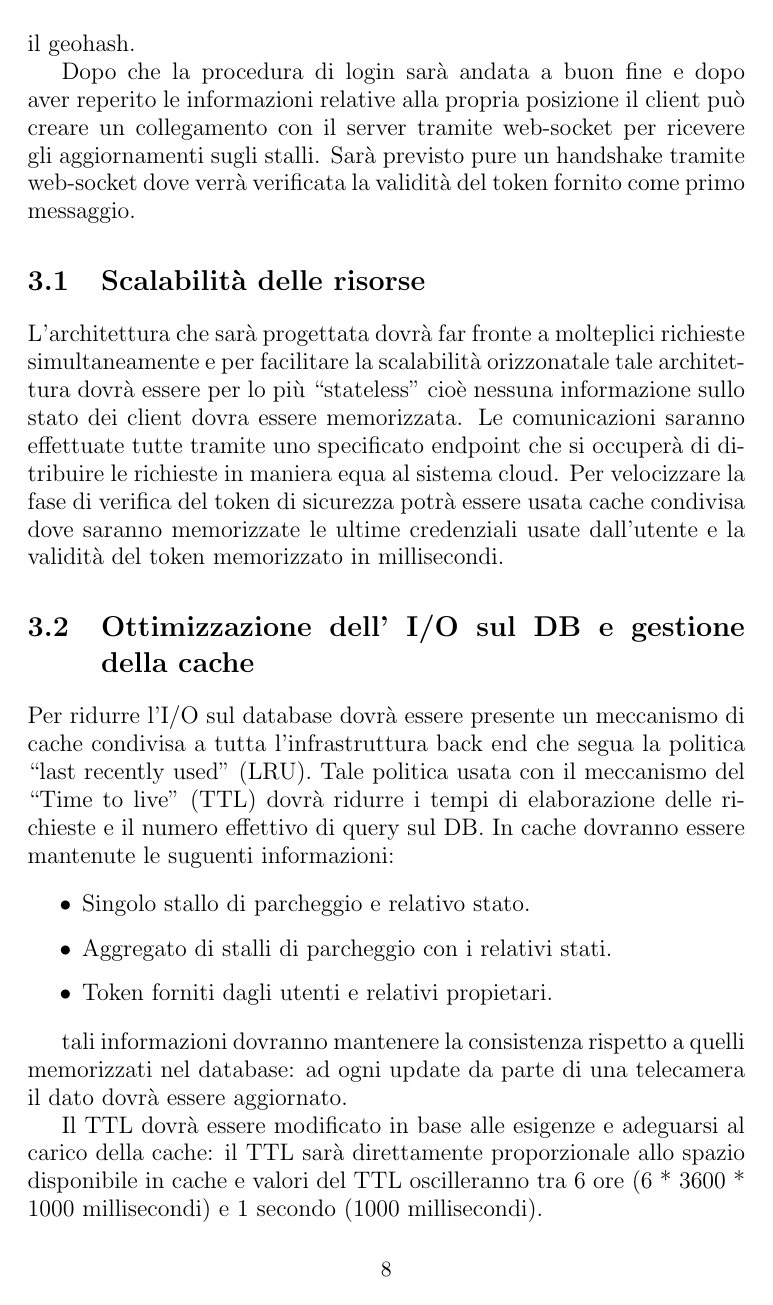
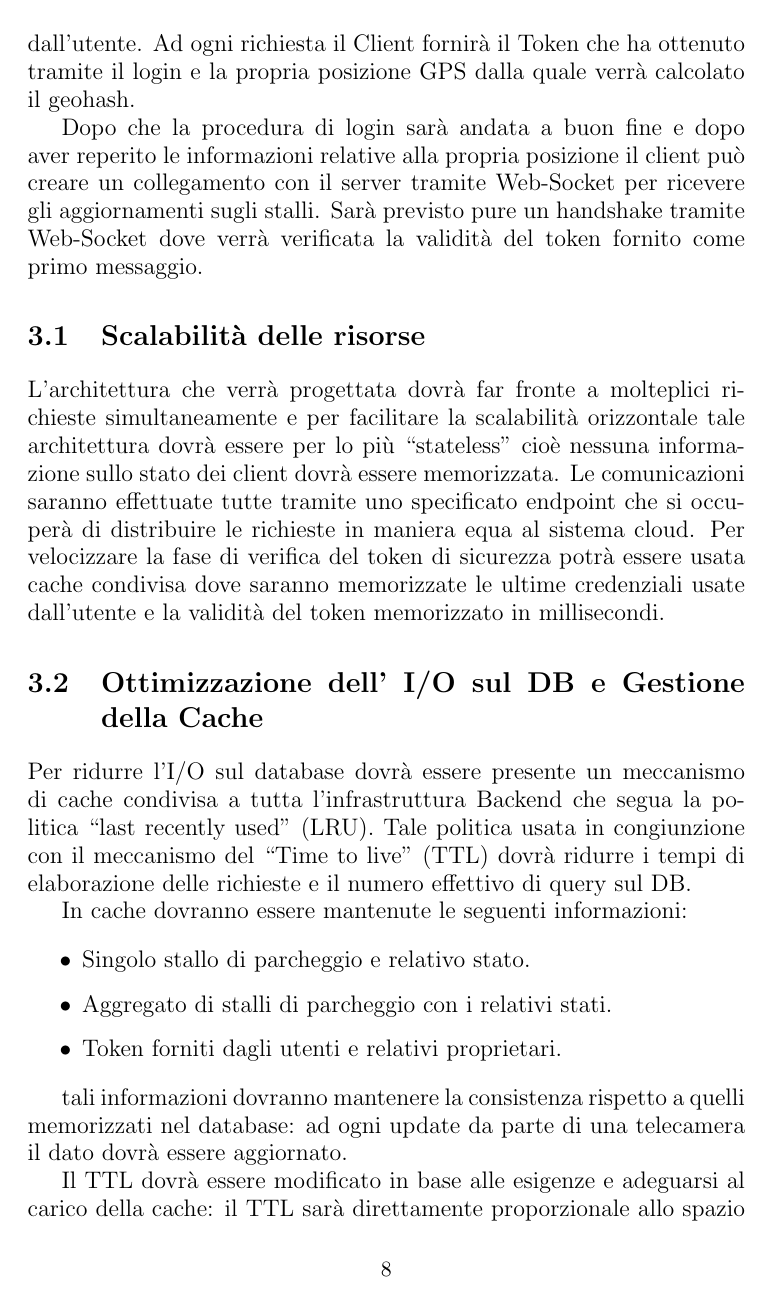
Before and after one commit to cicciodifranco/latex_thesis, a LaTeX document (elaborato-tesi.tex, which reads cap3.tex): page 9 of 30. Compiled offline with pdfLaTeX.

Commit message:
Fix and verified

```diff
--- a/cap3.tex
+++ b/cap3.tex
@@ -5,26 +11,30 @@ Tutte queste informazioni dovranno essere memorizzate in maniera persistente in
 
 Una videocamera quando rileva il cambio di stato di uno stallo di parcheggio, dopo previa autenticazione, dovrà notificare l'evento fornendo l'id dello stallo e il nuovo stato (``free" o ``busy").
 
-Ogni utente dopo aver effettuato il login e aver ottenuto un token di sicurezza potrà reperire le informazioni relative a gli stalli di parcheggio contenuti nel geohash corrispondente alla posizione occupata dall'utente. Ad ogni richiesta il client fornirà il token che ha ottenuto tramite il login e la propria posizione GPS dalla quale verrà calcolato il geohash.
+Ogni utente dopo aver effettuato il login e aver ottenuto un Token di sicurezza potrà reperire le informazioni relative a gli stalli di parcheggio contenuti nel geohash corrispondente alla posizione occupata dall'utente. Ad ogni richiesta il Client fornirà il Token che ha ottenuto tramite il login e la propria posizione GPS dalla quale verrà calcolato il geohash.
 
-Dopo che la procedura di login sarà andata a buon fine e dopo aver reperito le informazioni relative alla propria posizione il client può creare un collegamento con il server tramite web-socket per ricevere gli aggiornamenti sugli stalli. Sarà previsto pure un handshake tramite web-socket dove verrà verificata la validità del token fornito come primo messaggio.
+Dopo che la procedura di login sarà andata a buon fine e dopo aver reperito le informazioni relative alla propria posizione il client può creare un collegamento con il server tramite Web-Socket per ricevere gli aggiornamenti sugli stalli. Sarà previsto pure un handshake tramite Web-Socket dove verrà verificata la validità del token fornito come primo messaggio.
 
 
 
 
 
 \section{Scalabilità delle risorse}
-L'architettura che sarà progettata dovrà far fronte a molteplici richieste simultaneamente e per facilitare la scalabilità orizzonatale tale architettura dovrà essere per lo più ``stateless" cioè nessuna informazione sullo stato dei client dovra essere memorizzata. Le comunicazioni saranno effettuate tutte tramite uno specificato endpoint che si occuperà di ditribuire le richieste in maniera equa al sistema cloud. Per velocizzare la fase di verifica del token di sicurezza potrà essere usata cache condivisa dove saranno memorizzate le ultime credenziali usate dall'utente e la validità del token memorizzato in millisecondi.
+L'architettura che verrà progettata dovrà far fronte a molteplici richieste simultaneamente e per facilitare la scalabilità orizzontale tale architettura dovrà essere per lo più ``stateless" cioè nessuna informazione sullo stato dei client dovrà essere memorizzata. Le comunicazioni saranno effettuate tutte tramite uno specificato endpoint che si occuperà di distribuire le richieste in maniera equa al sistema cloud.
+Per velocizzare la fase di verifica del token di sicurezza potrà essere usata cache condivisa dove saranno memorizzate le ultime credenziali usate dall'utente e la validità del token memorizzato in millisecondi.
 
 
 
-\section{Ottimizzazione dell' I/O sul DB e gestione della cache}
-Per ridurre l'I/O sul database dovrà essere presente un meccanismo di cache condivisa a tutta l'infrastruttura back end che segua la politica ``last recently used" (LRU). Tale politica usata con il meccanismo del ``Time to live" (TTL) dovrà ridurre i tempi di elaborazione delle richieste e il numero effettivo di query sul DB. In cache dovranno essere mantenute le suguenti informazioni:
+\section{Ottimizzazione dell' I/O sul DB e Gestione della Cache}
+Per ridurre l'I/O sul database dovrà essere presente un meccanismo di cache condivisa a tutta l'infrastruttura Backend che segua la politica ``last recently used" (LRU).
+Tale politica usata in congiunzione con il meccanismo del ``Time to live" (TTL) dovrà ridurre i tempi di elaborazione delle richieste e il numero effettivo di query sul DB.
+
+In cache dovranno essere mantenute le seguenti informazioni:
 
 \begin{itemize}
 	\item Singolo stallo di parcheggio e relativo stato.
 	\item Aggregato di stalli di parcheggio con i relativi stati.
-	\item Token forniti dagli utenti e relativi propietari.
+	\item Token forniti dagli utenti e relativi proprietari.
 \end{itemize}
 
 tali informazioni dovranno mantenere la consistenza rispetto a quelli memorizzati nel database: ad ogni update da parte di una telecamera il dato dovrà essere aggiornato.
```
Also changed, not shown: cap3.tex (14 more changed lines).
